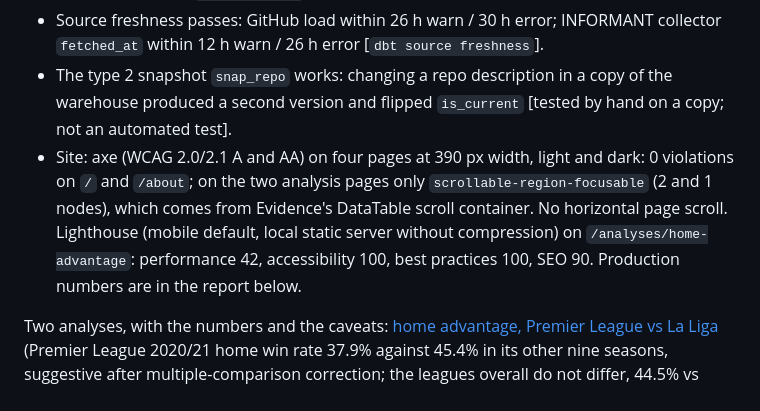
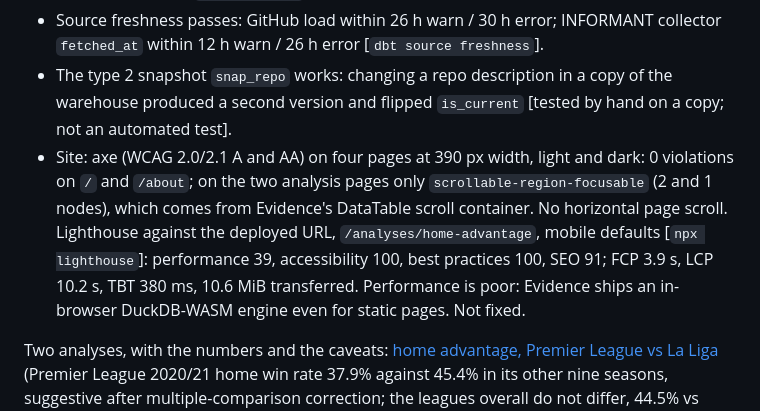
Before and after one commit to Noir-Cpu/noir-wiretap, a Markdown page: README.md, the part around the change. GitHub-like rendering.

Commit message:
README: production Lighthouse

```diff
--- a/README.md
+++ b/README.md
@@ -18,7 +18,7 @@ All from runs on 2026-09-29. Commands in brackets.
 - Loaded: 7,719 matches (Premier League 3,850, La Liga 3,869), 6 repos, 158+ workflow runs, 29+ pull requests [`make findings`].
 - Source freshness passes: GitHub load within 26 h warn / 30 h error; INFORMANT collector `fetched_at` within 12 h warn / 26 h error [`dbt source freshness`].
 - The type 2 snapshot `snap_repo` works: changing a repo description in a copy of the warehouse produced a second version and flipped `is_current` [tested by hand on a copy; not an automated test].
-- Site: axe (WCAG 2.0/2.1 A and AA) on four pages at 390 px width, light and dark: 0 violations on `/` and `/about`; on the two analysis pages only `scrollable-region-focusable` (2 and 1 nodes), which comes from Evidence's DataTable scroll container. No horizontal page scroll. Lighthouse (mobile default, local static server without compression) on `/analyses/home-advantage`: performance 42, accessibility 100, best practices 100, SEO 90. Production numbers are in the report below.
+- Site: axe (WCAG 2.0/2.1 A and AA) on four pages at 390 px width, light and dark: 0 violations on `/` and `/about`; on the two analysis pages only `scrollable-region-focusable` (2 and 1 nodes), which comes from Evidence's DataTable scroll container. No horizontal page scroll. Lighthouse against the deployed URL, `/analyses/home-advantage`, mobile defaults [`npx lighthouse`]: performance 39, accessibility 100, best practices 100, SEO 91; FCP 3.9 s, LCP 10.2 s, TBT 380 ms, 10.6 MiB transferred. Performance is poor: Evidence ships an in-browser DuckDB-WASM engine even for static pages. Not fixed.
 
 Two analyses, with the numbers and the caveats: [home advantage, Premier League vs La Liga](docs/analyses/01-home-advantage.md) (Premier League 2020/21 home win rate 37.9% against 45.4% in its other nine seasons, suggestive after multiple-comparison correction; the leagues overall do not differ, 44.5% vs 45.5%) and [delivery cadence and CI reliability](docs/analyses/02-delivery-and-ci.md) (all history is one day long, so it shows a starting point, not a cadence).
 
```
